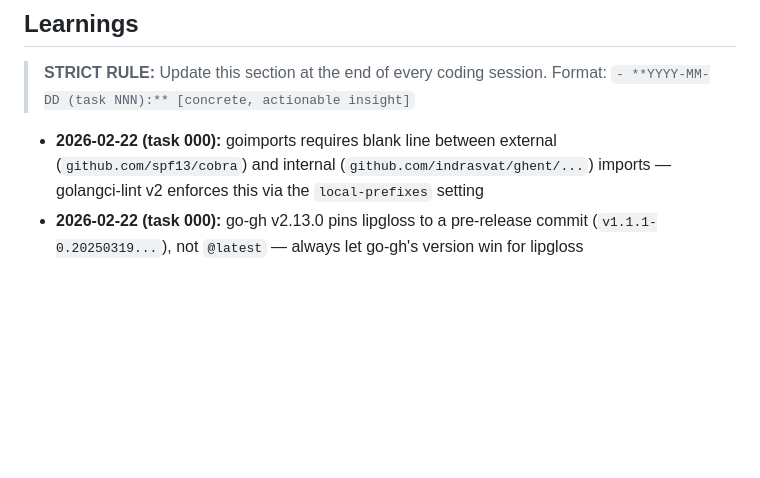
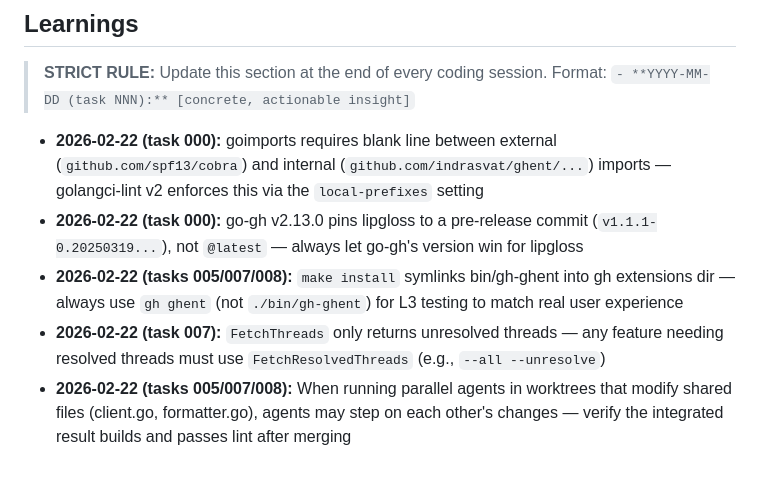
Before and after one commit to indrasvat/gh-ghent, a Markdown page: CLAUDE.md, the part around one of its changes. Rendered like a GitHub page; blank space fills up the shorter version.

```diff
--- a/CLAUDE.md
+++ b/CLAUDE.md
@@ -177,3 +201,6 @@ These bugs were discovered in yukti/vivecaka. Apply preventively:
 
 - **2026-02-22 (task 000):** goimports requires blank line between external (`github.com/spf13/cobra`) and internal (`github.com/indrasvat/ghent/...`) imports — golangci-lint v2 enforces this via the `local-prefixes` setting
 - **2026-02-22 (task 000):** go-gh v2.13.0 pins lipgloss to a pre-release commit (`v1.1.1-0.20250319...`), not `@latest` — always let go-gh's version win for lipgloss
+- **2026-02-22 (tasks 005/007/008):** `make install` symlinks bin/gh-ghent into gh extensions dir — always use `gh ghent` (not `./bin/gh-ghent`) for L3 testing to match real user experience
+- **2026-02-22 (task 007):** `FetchThreads` only returns unresolved threads — any feature needing resolved threads must use `FetchResolvedThreads` (e.g., `--all --unresolve`)
+- **2026-02-22 (tasks 005/007/008):** When running parallel agents in worktrees that modify shared files (client.go, formatter.go), agents may step on each other's changes — verify the integrated result builds and passes lint after merging
```
Also changed, not shown: other parts of CLAUDE.md (+25 -1 lines).
